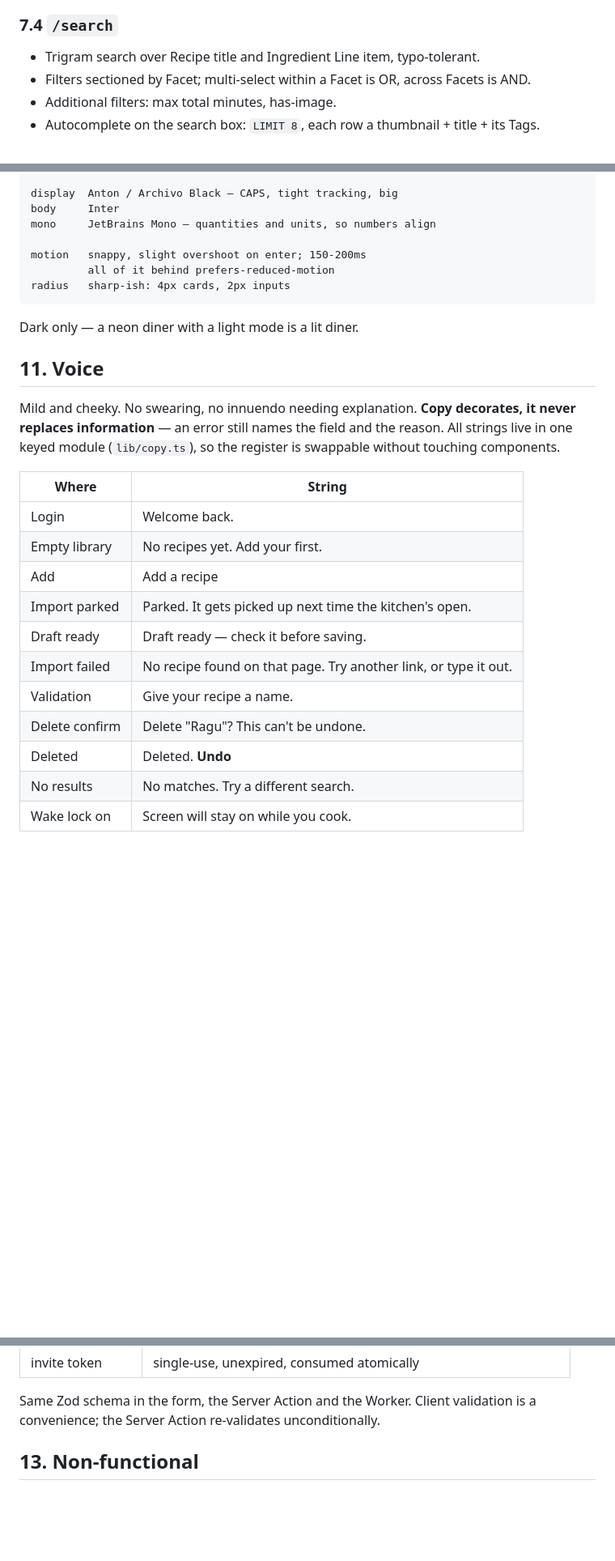
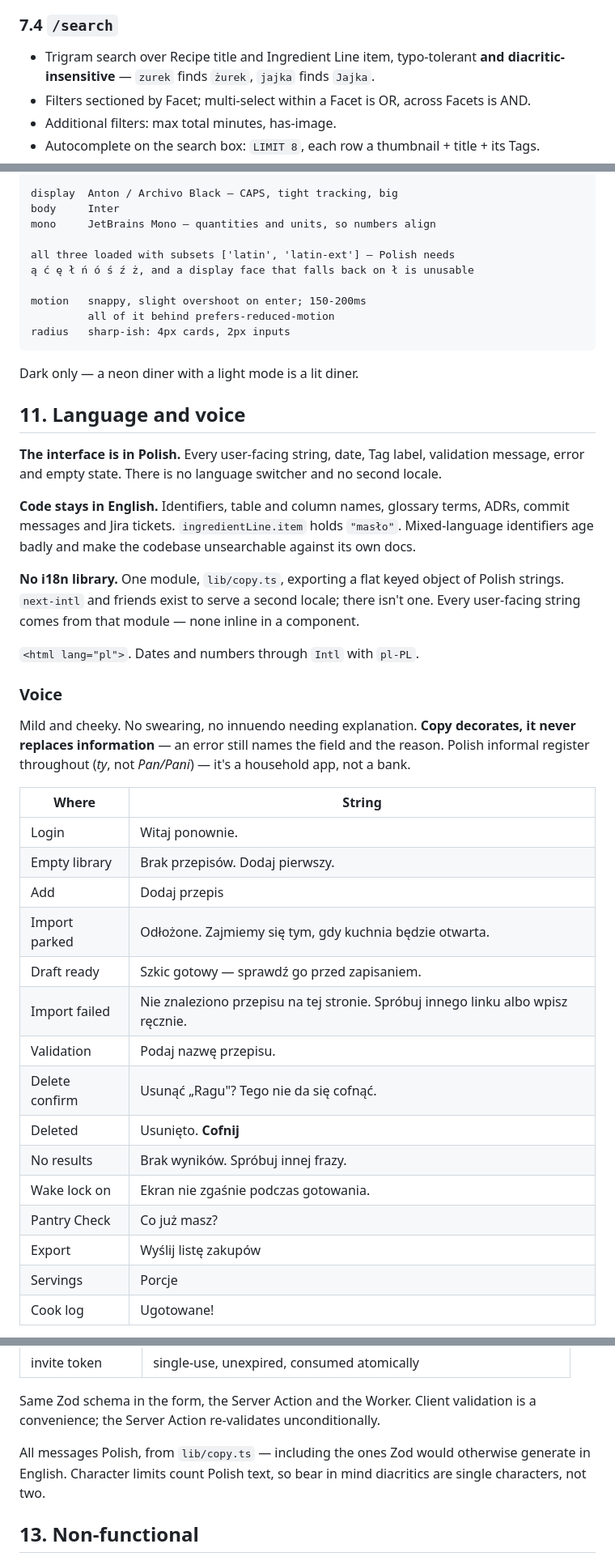
Before and after one commit to michynow/openrecipe, a Markdown page: PRD.md, 3 parts joined by grey strips. Shown at 81% size. GitHub-like rendering; blank space fills up the shorter version.

```diff
--- a/PRD.md
+++ b/PRD.md
@@ -206,7 +211,8 @@ atomically — a double-submit cannot mint two accounts.
 
 ### 7.4 `/search`
 
-- Trigram search over Recipe title and Ingredient Line item, typo-tolerant.
+- Trigram search over Recipe title and Ingredient Line item, typo-tolerant **and
+  diacritic-insensitive** — `zurek` finds `żurek`, `jajka` finds `Jajka`.
 - Filters sectioned by Facet; multi-select within a Facet is OR, across Facets is AND.
 - Additional filters: max total minutes, has-image.
 - Autocomplete on the search box: `LIMIT 8`, each row a thumbnail + title + its Tags.
@@ -349,6 +355,9 @@ display  Anton / Archivo Black — CAPS, tight tracking, big
 body     Inter
 mono     JetBrains Mono — quantities and units, so numbers align
 
+all three loaded with subsets ['latin', 'latin-ext'] — Polish needs
+ą ć ę ł ń ó ś ź ż, and a display face that falls back on ł is unusable
+
 motion   snappy, slight overshoot on enter; 150-200ms
          all of it behind prefers-reduced-motion
 radius   sharp-ish: 4px cards, 2px inputs
@@ -356,23 +365,42 @@ radius   sharp-ish: 4px cards, 2px inputs
 
 Dark only — a neon diner with a light mode is a lit diner.
 
-## 11. Voice
+## 11. Language and voice
+
+**The interface is in Polish.** Every user-facing string, date, Tag label, validation
+message, error and empty state. There is no language switcher and no second locale.
+
+**Code stays in English.** Identifiers, table and column names, glossary terms, ADRs,
+commit messages and Jira tickets. `ingredientLine.item` holds `"masło"`. Mixed-language
+identifiers age badly and make the codebase unsearchable against its own docs.
+
+**No i18n library.** One module, `lib/copy.ts`, exporting a flat keyed object of Polish
+strings. `next-intl` and friends exist to serve a second locale; there isn't one. Every
+user-facing string comes from that module — none inline in a component.
+
+`<html lang="pl">`. Dates and numbers through `Intl` with `pl-PL`.
+
+### Voice
 
 Mild and cheeky. No swearing, no innuendo needing explanation. **Copy decorates, it
-never replaces information** — an error still names the field and the reason. All strings
-live in one keyed module (`lib/copy.ts`), so the register is swappable without touching
-components.
+never replaces information** — an error still names the field and the reason. Polish
+informal register throughout (*ty*, not *Pan/Pani*) — it's a household app, not a bank.
 
 | Where | String |
 |---|---|
-| Login | Welcome back. |
-| Empty library | No recipes yet. Add your first. |
-| Add | Add a recipe |
-| Import parked | Parked. It gets picked up next time the kitchen's open. |
-| Draft ready | Draft ready — check it before saving. |
-| Import failed | No recipe found on that page. Try another link, or type it out. |
-| Validation | Give your recipe a name. |
-| Delete confirm | Delete "Ragu"? This can't be undone. |
-| Deleted | Deleted. **Undo** |
-| No results | No matches. Try a different search. |
-| Wake lock on | Screen will stay on while you cook. |
+| Login | Witaj ponownie. |
+| Empty library | Brak przepisów. Dodaj pierwszy. |
+| Add | Dodaj przepis |
+| Import parked | Odłożone. Zajmiemy się tym, gdy kuchnia będzie otwarta. |
+| Draft ready | Szkic gotowy — sprawdź go przed zapisaniem. |
+| Import failed | Nie znaleziono przepisu na tej stronie. Spróbuj innego linku albo wpisz ręcznie. |
+| Validation | Podaj nazwę przepisu. |
+| Delete confirm | Usunąć „Ragu"? Tego nie da się cofnąć. |
+| Deleted | Usunięto. **Cofnij** |
+| No results | Brak wyników. Spróbuj innej frazy. |
+| Wake lock on | Ekran nie zgaśnie podczas gotowania. |
+| Pantry Check | Co już masz? |
+| Export | Wyślij listę zakupów |
+| Servings | Porcje |
+| Cook log | Ugotowane! |
+
@@ -395,6 +446,10 @@ components.
 
 Same Zod schema in the form, the Server Action and the Worker. Client validation is a
 convenience; the Server Action re-validates unconditionally.
+
+All messages Polish, from `lib/copy.ts` — including the ones Zod would otherwise generate
+in English. Character limits count Polish text, so bear in mind diacritics are single
+characters, not two.
 
 ## 13. Non-functional
 
```
Also changed, not shown: other parts of PRD.md (+38 -10 lines), CONTEXT.md (+32 -0 lines), docs/adr/0005-polish-ui-english-code-no-i18n-library.md (added, +39 -0 lines).
